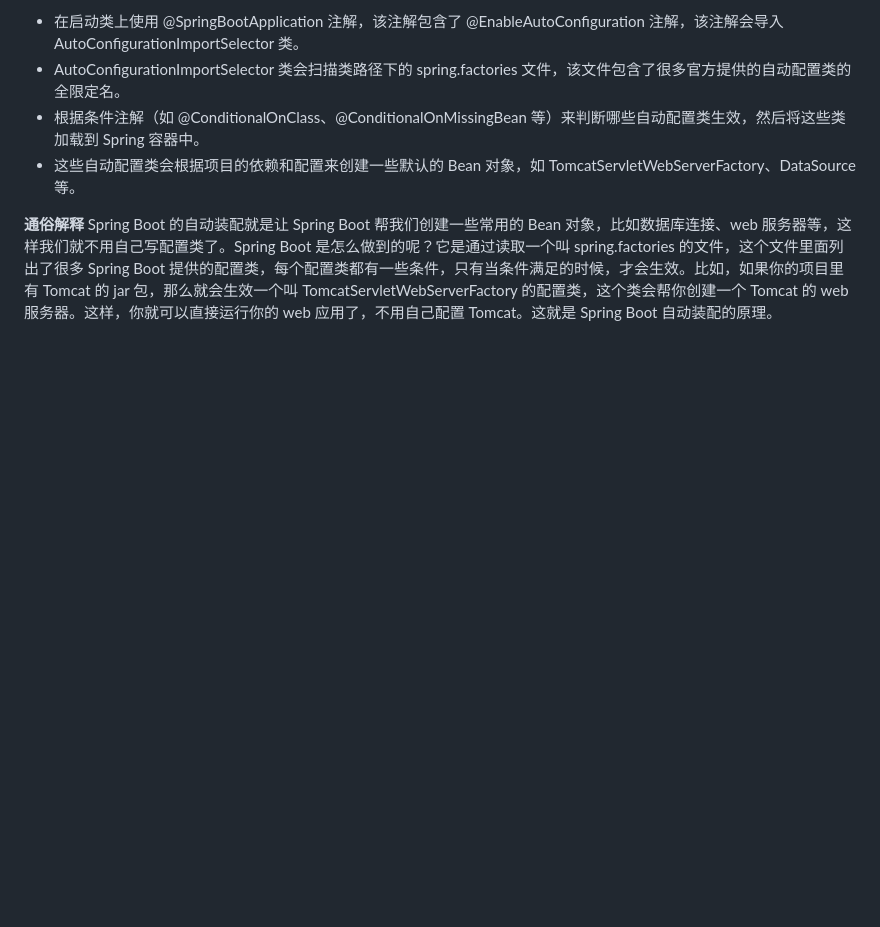
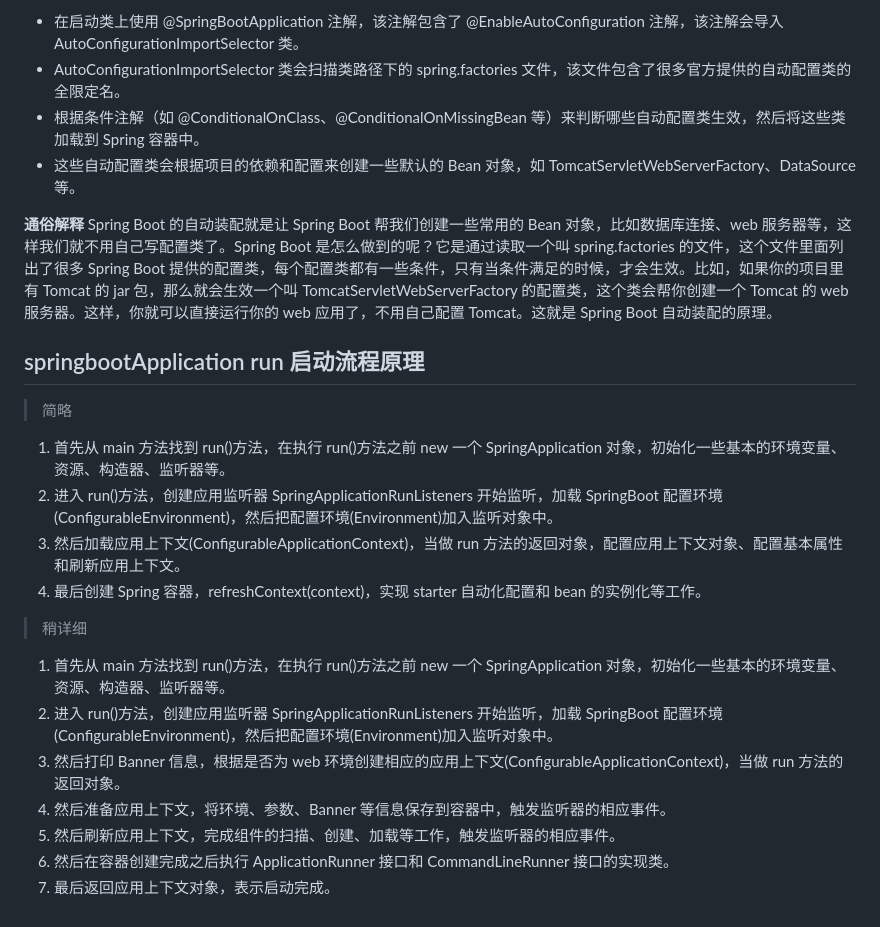
Before and after one commit to aoeivux/notes, a Markdown page: 杂记/Java大杂烩.md, the part around the change. Drawn GitHub-style; blank space fills up the shorter version.

Commit message:
springboot application run启动流程

```diff
--- a/杂记/Java杂.md
+++ b/杂记/Java大杂烩.md
@@ -28,3 +28,22 @@ Spring Boot 的自动装配原理大致如下：
 
 **通俗解释**
 Spring Boot 的自动装配就是让 Spring Boot 帮我们创建一些常用的 Bean 对象，比如数据库连接、web 服务器等，这样我们就不用自己写配置类了。Spring Boot 是怎么做到的呢？它是通过读取一个叫 spring.factories 的文件，这个文件里面列出了很多 Spring Boot 提供的配置类，每个配置类都有一些条件，只有当条件满足的时候，才会生效。比如，如果你的项目里有 Tomcat 的 jar 包，那么就会生效一个叫 TomcatServletWebServerFactory 的配置类，这个类会帮你创建一个 Tomcat 的 web 服务器。这样，你就可以直接运行你的 web 应用了，不用自己配置 Tomcat。这就是 Spring Boot 自动装配的原理。
+
+## springbootApplication run 启动流程原理
+
+> 简略
+
+1. 首先从 main 方法找到 run()方法，在执行 run()方法之前 new 一个 SpringApplication 对象，初始化一些基本的环境变量、资源、构造器、监听器等。
+2. 进入 run()方法，创建应用监听器 SpringApplicationRunListeners 开始监听，加载 SpringBoot 配置环境(ConfigurableEnvironment)，然后把配置环境(Environment)加入监听对象中。
+3. 然后加载应用上下文(ConfigurableApplicationContext)，当做 run 方法的返回对象，配置应用上下文对象、配置基本属性和刷新应用上下文。
+4. 最后创建 Spring 容器，refreshContext(context)，实现 starter 自动化配置和 bean 的实例化等工作。
+
+> 稍详细
+
+1. 首先从 main 方法找到 run()方法，在执行 run()方法之前 new 一个 SpringApplication 对象，初始化一些基本的环境变量、资源、构造器、监听器等。
+2. 进入 run()方法，创建应用监听器 SpringApplicationRunListeners 开始监听，加载 SpringBoot 配置环境(ConfigurableEnvironment)，然后把配置环境(Environment)加入监听对象中。
+3. 然后打印 Banner 信息，根据是否为 web 环境创建相应的应用上下文(ConfigurableApplicationContext)，当做 run 方法的返回对象。
+4. 然后准备应用上下文，将环境、参数、Banner 等信息保存到容器中，触发监听器的相应事件。
+5. 然后刷新应用上下文，完成组件的扫描、创建、加载等工作，触发监听器的相应事件。
+6. 然后在容器创建完成之后执行 ApplicationRunner 接口和 CommandLineRunner 接口的实现类。
+7. 最后返回应用上下文对象，表示启动完成。
```
